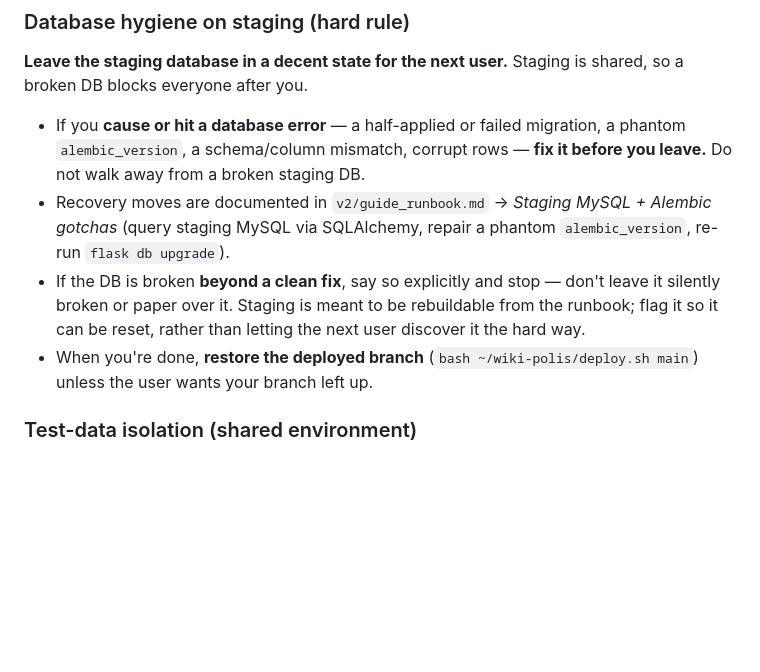
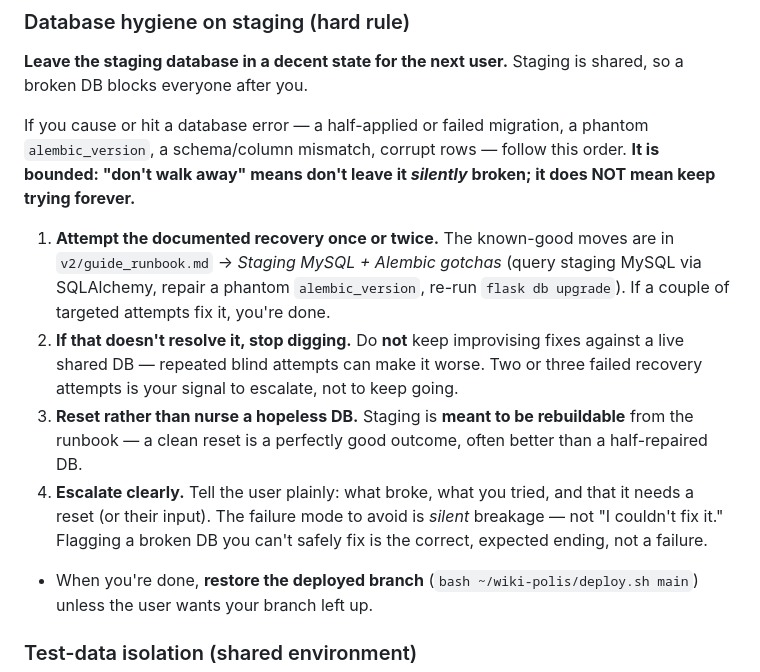
Before and after one commit to lgelauff/wiki-polis, a Markdown page: v2/guide_testing-tiers.md, the part around the change. GitHub-like rendering; blank space fills up the shorter version.

Commit message:
docs: bound the staging DB-recovery rule so agents don't loop on a hopeless DB
"Don't walk away from a broken DB" could read as "keep fixing forever." Reframe the
rule as an ordered, bounded procedure: try the documented recovery once or twice →
stop digging if it doesn't take (blind retries can worsen a shared DB) → reset rather
than nurse a hopeless DB (staging is rebuildable) → escalate clearly. The mode to avoid
is *silent* breakage; flagging a DB you can't safely fix is the correct ending.

Co-Authored-By: Claude Opus 4.8 (1M context) <noreply@anthropic.com>

```diff
--- a/v2/guide_testing-tiers.md
+++ b/v2/guide_testing-tiers.md
@@ -56,15 +56,22 @@ detail that matters for agents is **how to use tier 3 responsibly**, below.
 **Leave the staging database in a decent state for the next user.** Staging is shared, so a
 broken DB blocks everyone after you.
 
-- If you **cause or hit a database error** — a half-applied or failed migration, a phantom
-  `alembic_version`, a schema/column mismatch, corrupt rows — **fix it before you leave.** Do
-  not walk away from a broken staging DB.
-- Recovery moves are documented in `v2/guide_runbook.md` → *Staging MySQL + Alembic gotchas*
-  (query staging MySQL via SQLAlchemy, repair a phantom `alembic_version`, re-run
-  `flask db upgrade`).
-- If the DB is broken **beyond a clean fix**, say so explicitly and stop — don't leave it
-  silently broken or paper over it. Staging is meant to be rebuildable from the runbook; flag it
-  so it can be reset, rather than letting the next user discover it the hard way.
+If you cause or hit a database error — a half-applied or failed migration, a phantom
+`alembic_version`, a schema/column mismatch, corrupt rows — follow this order. **It is bounded:
+"don't walk away" means don't leave it *silently* broken; it does NOT mean keep trying forever.**
+
+1. **Attempt the documented recovery once or twice.** The known-good moves are in
+   `v2/guide_runbook.md` → *Staging MySQL + Alembic gotchas* (query staging MySQL via SQLAlchemy,
+   repair a phantom `alembic_version`, re-run `flask db upgrade`). If a couple of targeted
+   attempts fix it, you're done.
+2. **If that doesn't resolve it, stop digging.** Do **not** keep improvising fixes against a live
+   shared DB — repeated blind attempts can make it worse. Two or three failed recovery attempts
+   is your signal to escalate, not to keep going.
+3. **Reset rather than nurse a hopeless DB.** Staging is **meant to be rebuildable** from the
+   runbook — a clean reset is a perfectly good outcome, often better than a half-repaired DB.
+4. **Escalate clearly.** Tell the user plainly: what broke, what you tried, and that it needs a
+   reset (or their input). The failure mode to avoid is *silent* breakage — not "I couldn't fix
+   it." Flagging a broken DB you can't safely fix is the correct, expected ending, not a failure.
 - When you're done, **restore the deployed branch** (`bash ~/wiki-polis/deploy.sh main`) unless
   the user wants your branch left up.
 
```
